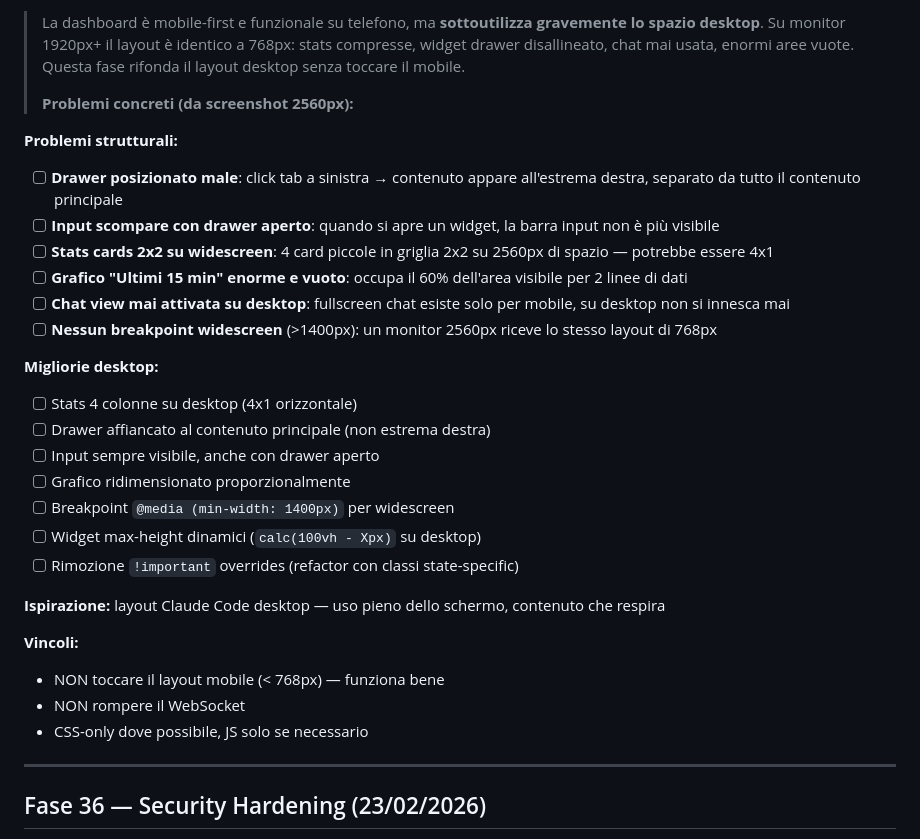
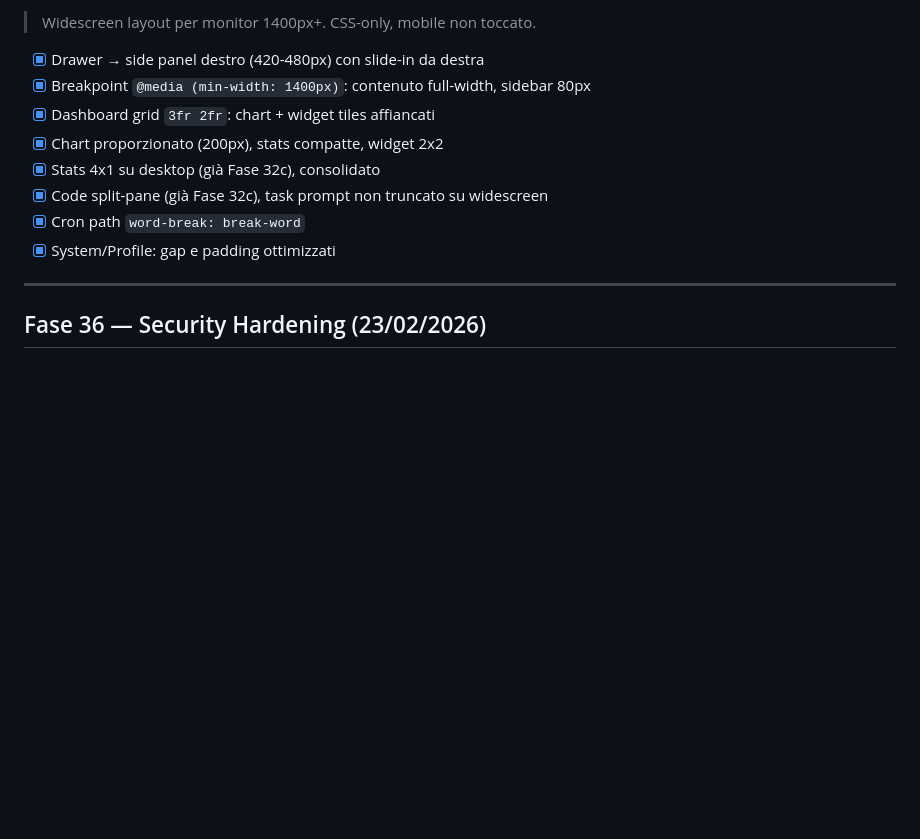
Before and after one commit to psychoSoci5l/vessel, a Markdown page: ROADMAP.md, the part around one of its changes. GitHub-like rendering; blank space fills up the shorter version.

Commit message:
docs: aggiorna ROADMAP — Fase 22 completata
Co-Authored-By: Claude Opus 4.6 <noreply@anthropic.com>

```diff
--- a/ROADMAP.md
+++ b/ROADMAP.md
@@ -301,33 +301,14 @@
 
-> La dashboard è mobile-first e funzionale su telefono, ma **sottoutilizza gravemente lo spazio desktop**.
-> Su monitor 1920px+ il layout è identico a 768px: stats compresse, widget drawer disallineato,
-> chat mai usata, enormi aree vuote. Questa fase rifonda il layout desktop senza toccare il mobile.
->
-> **Problemi concreti (da screenshot 2560px):**
+> Widescreen layout per monitor 1400px+. CSS-only, mobile non toccato.
 
-**Problemi strutturali:**
-- [ ] **Drawer posizionato male**: click tab a sinistra → contenuto appare all'estrema destra, separato da tutto il contenuto principale
-- [ ] **Input scompare con drawer aperto**: quando si apre un widget, la barra input non è più visibile
-- [ ] **Stats cards 2x2 su widescreen**: 4 card piccole in griglia 2x2 su 2560px di spazio — potrebbe essere 4x1
-- [ ] **Grafico "Ultimi 15 min" enorme e vuoto**: occupa il 60% dell'area visibile per 2 linee di dati
-- [ ] **Chat view mai attivata su desktop**: fullscreen chat esiste solo per mobile, su desktop non si innesca mai
-- [ ] **Nessun breakpoint widescreen** (>1400px): un monitor 2560px riceve lo stesso layout di 768px
-
-**Migliorie desktop:**
-- [ ] Stats 4 colonne su desktop (4x1 orizzontale)
-- [ ] Drawer affiancato al contenuto principale (non estrema destra)
-- [ ] Input sempre visibile, anche con drawer aperto
-- [ ] Grafico ridimensionato proporzionalmente
-- [ ] Breakpoint `@media (min-width: 1400px)` per widescreen
-- [ ] Widget max-height dinamici (`calc(100vh - Xpx)` su desktop)
-- [ ] Rimozione `!important` overrides (refactor con classi state-specific)
-
-**Ispirazione:** layout Claude Code desktop — uso pieno dello schermo, contenuto che respira
-
-**Vincoli:**
-- NON toccare il layout mobile (< 768px) — funziona bene
-- NON rompere il WebSocket
-- CSS-only dove possibile, JS solo se necessario
+- [x] Drawer → side panel destro (420-480px) con slide-in da destra
+- [x] Breakpoint `@media (min-width: 1400px)`: contenuto full-width, sidebar 80px
+- [x] Dashboard grid `3fr 2fr`: chart + widget tiles affiancati
+- [x] Chart proporzionato (200px), stats compatte, widget 2x2
+- [x] Stats 4x1 su desktop (già Fase 32c), consolidato
+- [x] Code split-pane (già Fase 32c), task prompt non truncato su widescreen
+- [x] Cron path `word-break: break-word`
+- [x] System/Profile: gap e padding ottimizzati
 
 ---
 
```
Also changed, not shown: other parts of ROADMAP.md (+1 -1 lines).
